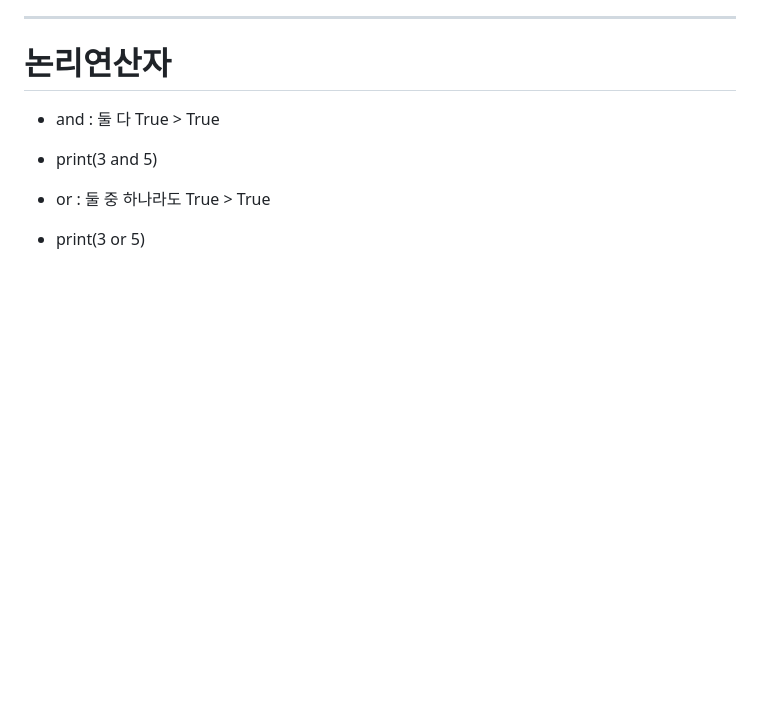
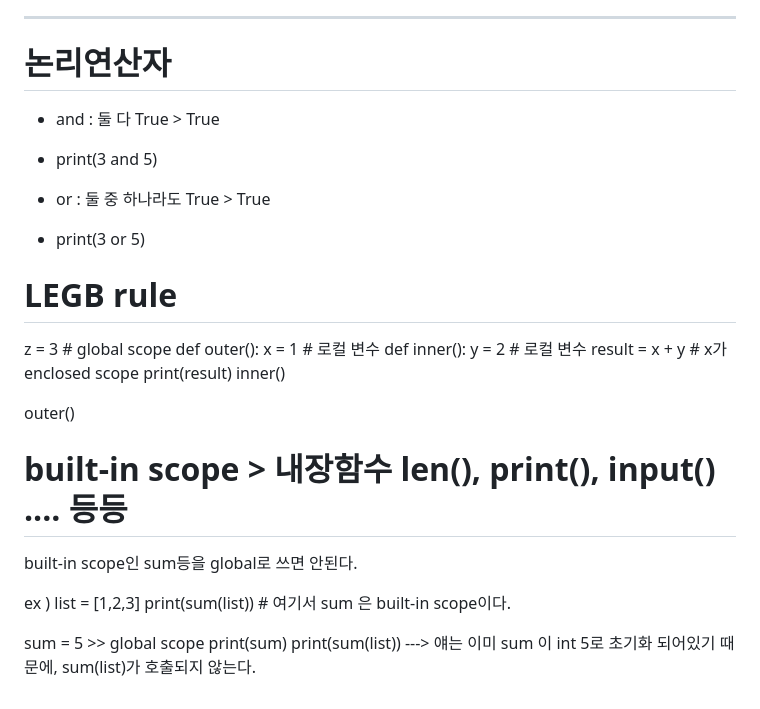
Before and after one commit to alpapago/TIL, a Markdown page: 0718TIL.md, the part around the change. GitHub-like rendering; blank space fills up the shorter version.

```diff
--- a/0718TIL.md
+++ b/0718TIL.md
@@ -152,3 +152,28 @@ print([1] is [1])
 
 - or : 둘 중 하나라도 True > True
 - print(3 or 5)
+
+# LEGB rule
+
+z = 3 # global scope
+def outer():
+    x = 1 # 로컬 변수
+    def inner():
+        y = 2 # 로컬 변수
+        result = x + y # x가 enclosed scope
+        print(result)
+    inner()
+
+outer()
+
+# built-in scope > 내장함수 len(), print(), input() .... 등등
+
+built-in scope인 sum등을 global로 쓰면 안된다.
+
+ex )
+list = [1,2,3]
+print(sum(list)) # 여기서 sum 은 built-in scope이다.
+
+sum = 5 >> global scope
+print(sum)
+print(sum(list)) ---> 얘는 이미 sum 이 int 5로 초기화 되어있기 때문에, sum(list)가 호출되지 않는다.
```
